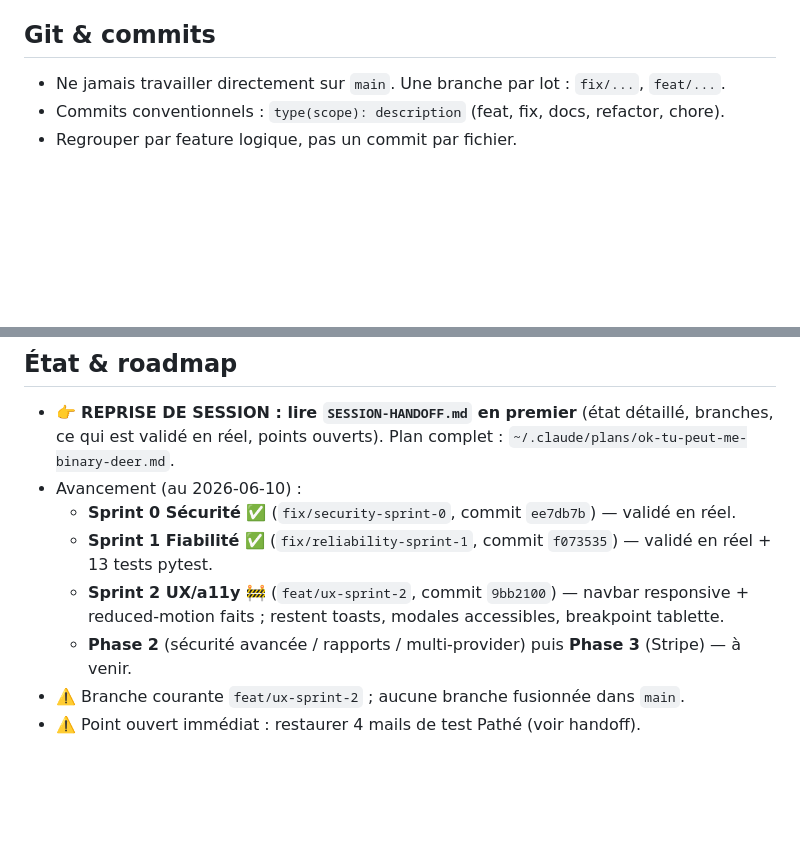
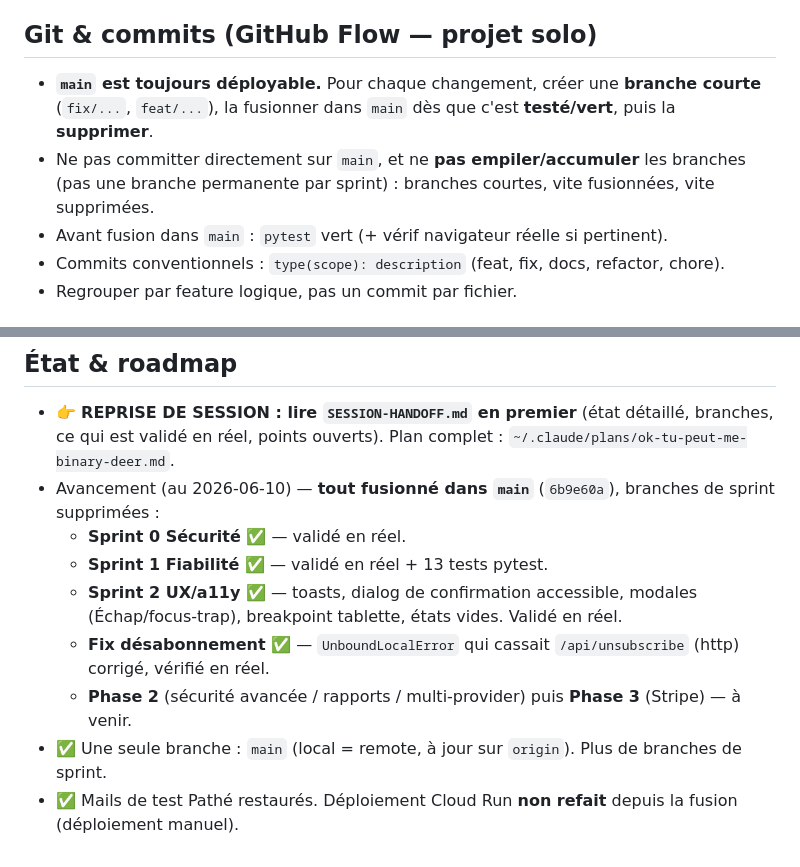
Before and after one commit to Noureddine-Hci/mailscrub-app, a Markdown page: CLAUDE.md, 2 parts joined by grey strips. GitHub-like rendering; blank space fills up the shorter version.

Commit message:
docs(project): adopt GitHub Flow, consolidate everything on main
Workflow simplifié pour ce projet solo : main toujours déployable + branches courtes
(au lieu d'une branche empilée par sprint). Les 4 branches de sprint ont été fusionnées
dans main (fast-forward) puis supprimées. CLAUDE.md (règle git + état) et SESSION-HANDOFF
mis à jour en conséquence.

Co-Authored-By: Claude Opus 4.8 <noreply@anthropic.com>

```diff
--- a/CLAUDE.md
+++ b/CLAUDE.md
@@ -19,8 +19,12 @@
 - `frontend/index.html` · `frontend/js/app.js` · `frontend/css/style.css`
 - `ROADMAP.md` · `CHANGELOG.md` · `ARCHITECTURE.md`
 
-## Git & commits
-- Ne jamais travailler directement sur `main`. Une branche par lot : `fix/...`, `feat/...`.
+## Git & commits (GitHub Flow — projet solo)
+- **`main` est toujours déployable.** Pour chaque changement, créer une **branche courte**
+  (`fix/...`, `feat/...`), la fusionner dans `main` dès que c'est **testé/vert**, puis la **supprimer**.
+- Ne pas committer directement sur `main`, et ne **pas empiler/accumuler** les branches (pas une
+  branche permanente par sprint) : branches courtes, vite fusionnées, vite supprimées.
+- Avant fusion dans `main` : `pytest` vert (+ vérif navigateur réelle si pertinent).
 - Commits conventionnels : `type(scope): description` (feat, fix, docs, refactor, chore).
 - Regrouper par feature logique, pas un commit par fichier.
 
@@ -49,11 +53,12 @@
 ## État & roadmap
 - 👉 **REPRISE DE SESSION : lire `SESSION-HANDOFF.md` en premier** (état détaillé, branches,
   ce qui est validé en réel, points ouverts). Plan complet : `~/.claude/plans/ok-tu-peut-me-binary-deer.md`.
-- Avancement (au 2026-06-10) :
-  - **Sprint 0 Sécurité ✅** (`fix/security-sprint-0`, commit `ee7db7b`) — validé en réel.
-  - **Sprint 1 Fiabilité ✅** (`fix/reliability-sprint-1`, commit `f073535`) — validé en réel + 13 tests pytest.
-  - **Sprint 2 UX/a11y 🚧** (`feat/ux-sprint-2`, commit `9bb2100`) — navbar responsive + reduced-motion faits ;
-    restent toasts, modales accessibles, breakpoint tablette.
+- Avancement (au 2026-06-10) — **tout fusionné dans `main`** (`6b9e60a`), branches de sprint supprimées :
+  - **Sprint 0 Sécurité ✅** — validé en réel.
+  - **Sprint 1 Fiabilité ✅** — validé en réel + 13 tests pytest.
+  - **Sprint 2 UX/a11y ✅** — toasts, dialog de confirmation accessible, modales (Échap/focus-trap),
+    breakpoint tablette, états vides. Validé en réel.
+  - **Fix désabonnement ✅** — `UnboundLocalError` qui cassait `/api/unsubscribe` (http) corrigé, vérifié en réel.
   - **Phase 2** (sécurité avancée / rapports / multi-provider) puis **Phase 3** (Stripe) — à venir.
-- ⚠️ Branche courante `feat/ux-sprint-2` ; aucune branche fusionnée dans `main`.
-- ⚠️ Point ouvert immédiat : restaurer 4 mails de test Pathé (voir handoff).
+- ✅ Une seule branche : `main` (local = remote, à jour sur `origin`). Plus de branches de sprint.
+- ✅ Mails de test Pathé restaurés. Déploiement Cloud Run **non refait** depuis la fusion (déploiement manuel).
```
Also changed, not shown: SESSION-HANDOFF.md (+6 -6 lines).
